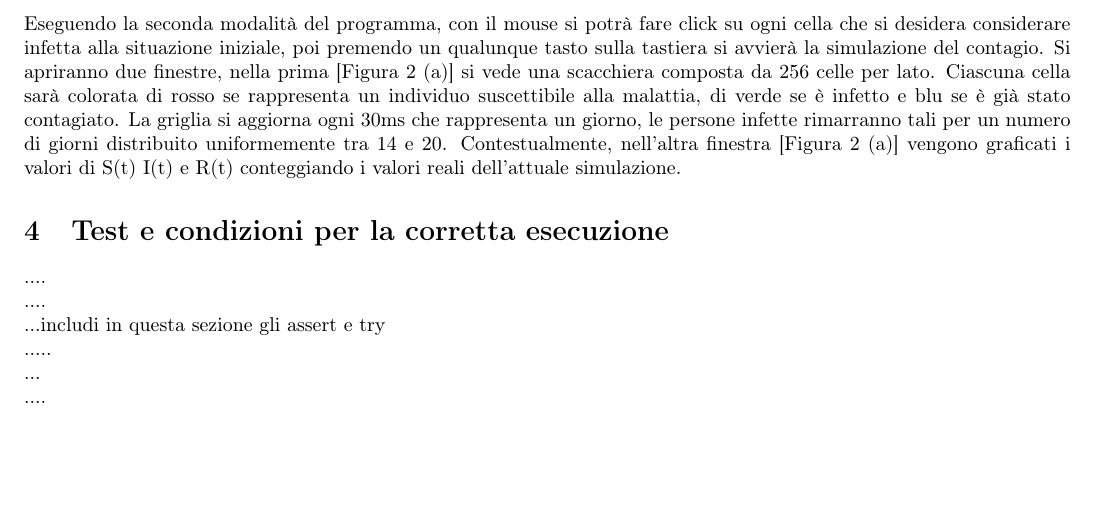
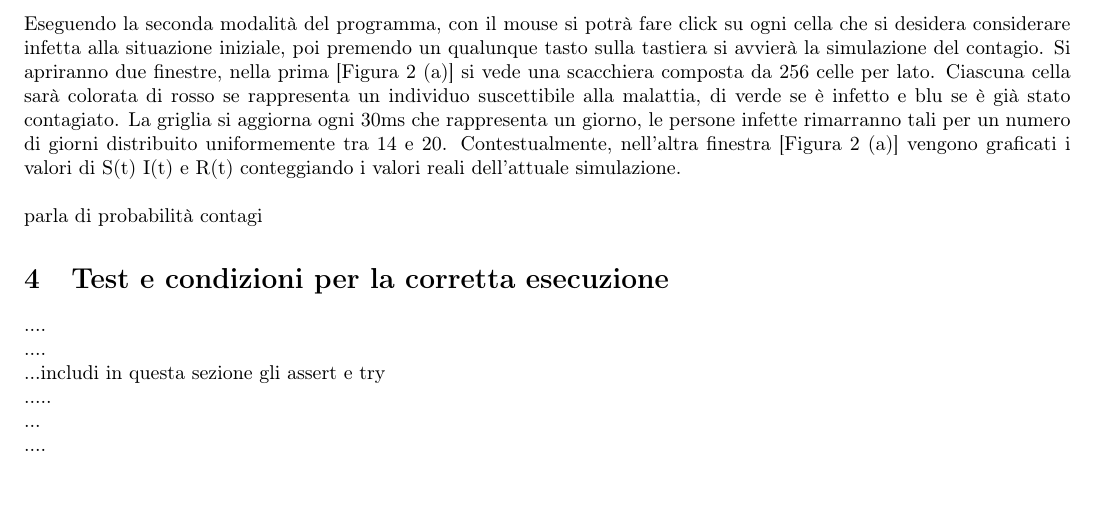
Before and after one commit to chenyiqing49/SIRmodel, a LaTeX paper (tex/relazione.tex): part of page 2 of 3, cut so that both start at the same text. Compiled offline with pdfLaTeX.

Commit message:
Update relazione.tex

```diff
--- a/tex/relazione.tex
+++ b/tex/relazione.tex
@@ -107,6 +107,8 @@ Eseguendo la prima modalità del programma, verranno mostrati in output del term
 \subsection{Modalità 2}
 Eseguendo la seconda modalità del programma, con il mouse si potrà fare click su ogni cella che si desidera considerare infetta alla situazione iniziale, poi premendo un qualunque tasto sulla tastiera si avvierà la simulazione del contagio. Si apriranno due finestre, nella prima [Figura 2 (a)] si vede una scacchiera composta da 256 celle per lato. Ciascuna cella sarà colorata di rosso se rappresenta un individuo suscettibile alla malattia, di verde se è infetto e blu se è già stato contagiato. La griglia si aggiorna ogni 30ms che rappresenta un giorno, le persone infette rimarranno tali per un numero di giorni distribuito uniformemente tra 14 e 20. Contestualmente, nell'altra finestra [Figura 2 (a)] vengono graficati i valori di S(t) I(t) e R(t) conteggiando i valori reali dell'attuale simulazione.
 
+
+\ \\ parla di probabilità contagi
 \begin{figure}
 \centering
 \subfloat[][\emph{griglia 256x256 rappresentante la situazione di ogni individuo}]
```
